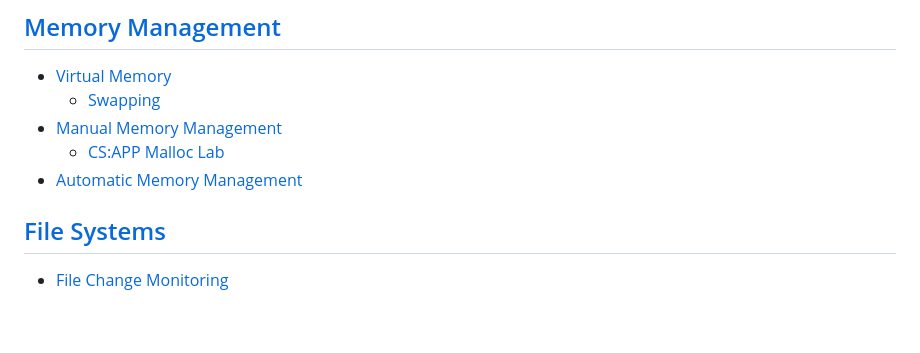
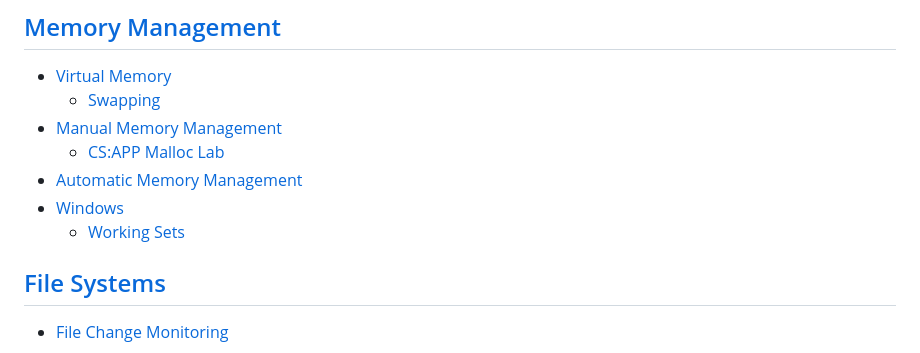
Before and after one commit to Chaoses-Ib/InformationSystems, a Markdown page: README.md, the part around the change. Rendered like a GitHub page; blank space fills up the shorter version.

Commit message:
Memory: Migrate from Windows

```diff
--- a/README.md
+++ b/README.md
@@ -5,6 +5,8 @@
 - [Manual Memory Management](Memory/Manual/README.md)
   - [CS:APP Malloc Lab](Memory/Manual/Malloc%20Lab.md)
 - [Automatic Memory Management](Memory/Automatic/README.md)
+- [Windows](Memory/Windows/README.md)
+  - [Working Sets](Memory/Windows/Working%20Sets.md)
 
 ## [File Systems](Files/README.md)
 - [File Change Monitoring](Files/Monitoring.md)
```
Also changed, not shown: Memory/Windows/README.md (added, +2 -0 lines), Memory/Windows/Working Sets.md (added, +64 -0 lines).
